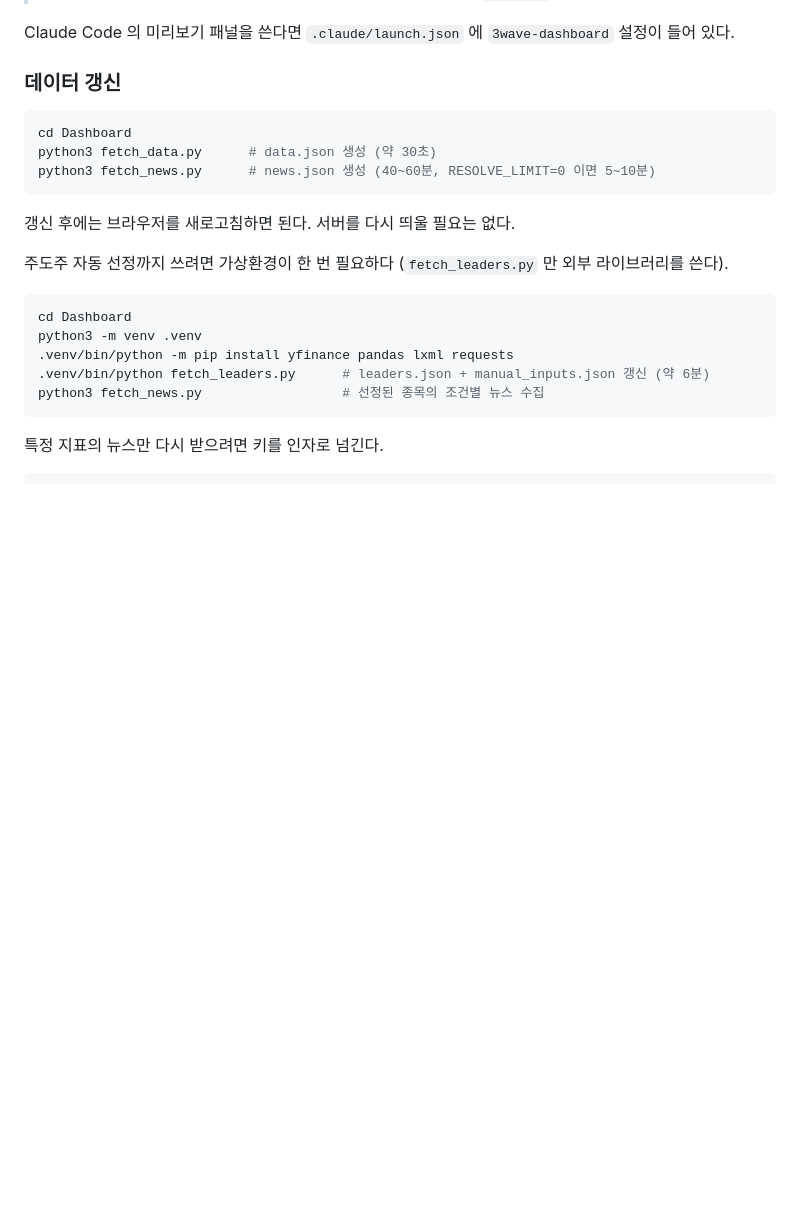
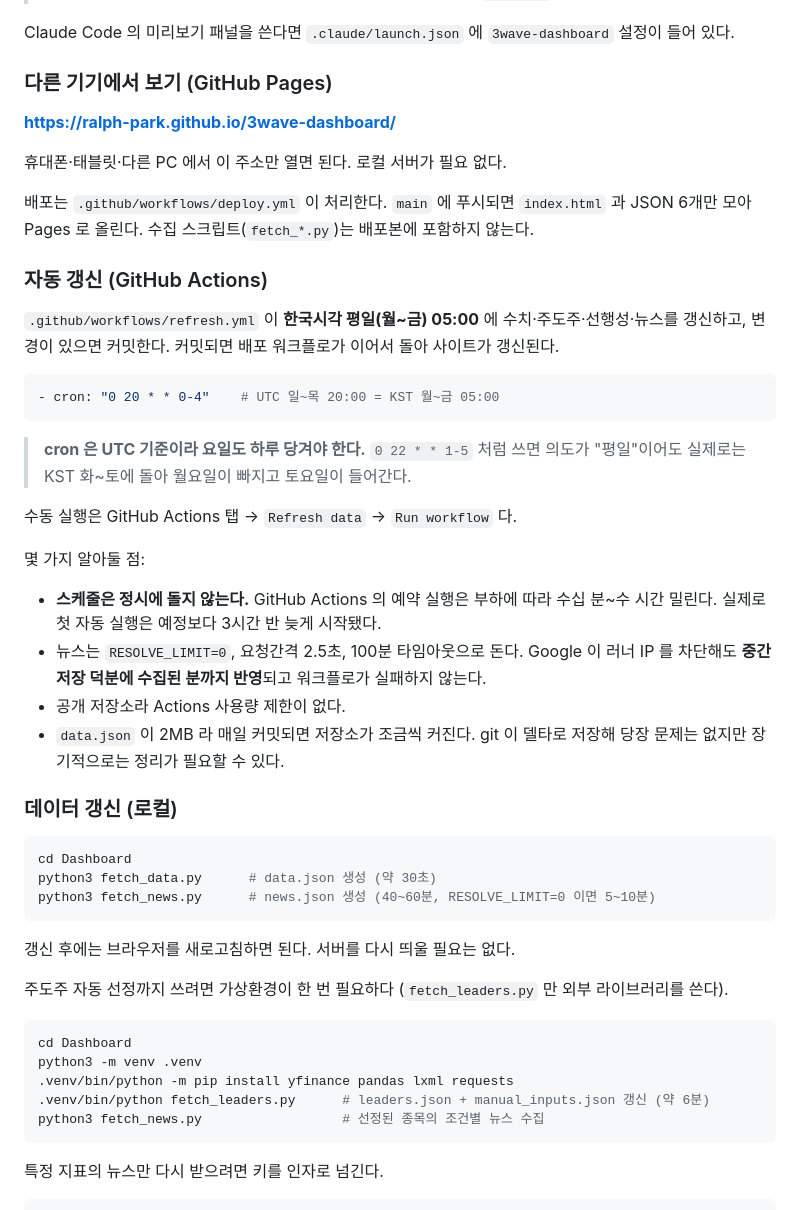
Before and after one commit to Ralph-Park/3wave-dashboard, a Markdown page: README.md, the part around the change. Rendered like a GitHub page; blank space fills up the shorter version.

Commit message:
docs: GitHub Pages 배포와 자동 갱신 스케줄 문서화

````diff
--- a/README.md
+++ b/README.md
@@ -61,7 +61,34 @@ pkill -f 'http.server 8765'     # 서버 끄기
 
 Claude Code 의 미리보기 패널을 쓴다면 `.claude/launch.json` 에 `3wave-dashboard` 설정이 들어 있다.
 
-### 데이터 갱신
+### 다른 기기에서 보기 (GitHub Pages)
+
+**https://ralph-park.github.io/3wave-dashboard/**
+
+휴대폰·태블릿·다른 PC 에서 이 주소만 열면 된다. 로컬 서버가 필요 없다.
+
+배포는 `.github/workflows/deploy.yml` 이 처리한다. `main` 에 푸시되면 `index.html` 과 JSON 6개만 모아 Pages 로 올린다. 수집 스크립트(`fetch_*.py`)는 배포본에 포함하지 않는다.
+
+### 자동 갱신 (GitHub Actions)
+
+`.github/workflows/refresh.yml` 이 **한국시각 평일(월~금) 05:00** 에 수치·주도주·선행성·뉴스를 갱신하고, 변경이 있으면 커밋한다. 커밋되면 배포 워크플로가 이어서 돌아 사이트가 갱신된다.
+
+```yaml
+- cron: "0 20 * * 0-4"    # UTC 일~목 20:00 = KST 월~금 05:00
+```
+
+> **cron 은 UTC 기준이라 요일도 하루 당겨야 한다.** `0 22 * * 1-5` 처럼 쓰면 의도가 "평일"이어도 실제로는 KST 화~토에 돌아 월요일이 빠지고 토요일이 들어간다.
+
+수동 실행은 GitHub Actions 탭 → `Refresh data` → `Run workflow` 다.
+
+몇 가지 알아둘 점:
+
+- **스케줄은 정시에 돌지 않는다.** GitHub Actions 의 예약 실행은 부하에 따라 수십 분~수 시간 밀린다. 실제로 첫 자동 실행은 예정보다 3시간 반 늦게 시작됐다.
+- 뉴스는 `RESOLVE_LIMIT=0`, 요청간격 2.5초, 100분 타임아웃으로 돈다. Google 이 러너 IP 를 차단해도 **중간 저장 덕분에 수집된 분까지 반영**되고 워크플로가 실패하지 않는다.
+- 공개 저장소라 Actions 사용량 제한이 없다.
+- `data.json` 이 2MB 라 매일 커밋되면 저장소가 조금씩 커진다. git 이 델타로 저장해 당장 문제는 없지만 장기적으로는 정리가 필요할 수 있다.
+
+### 데이터 갱신 (로컬)
 
 ```bash
 cd Dashboard
````
